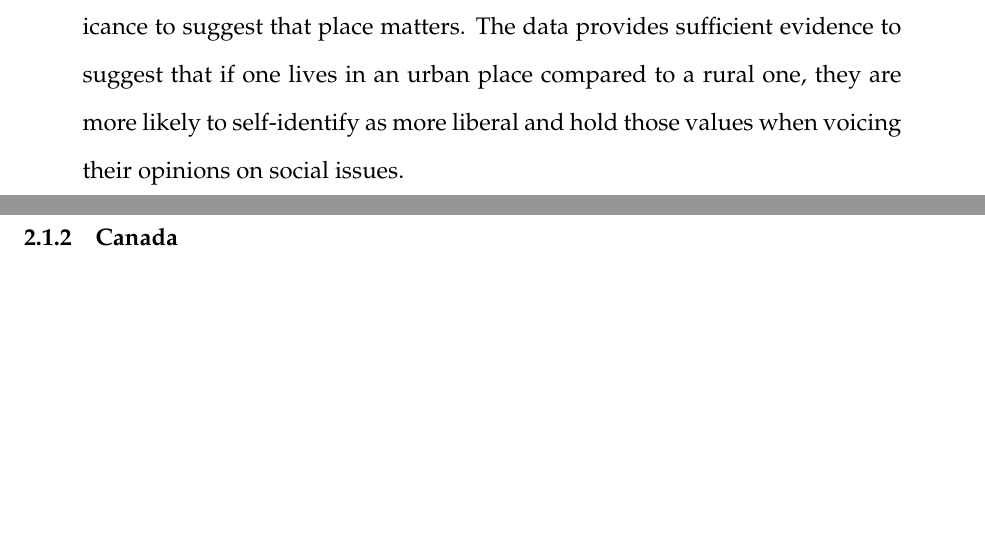
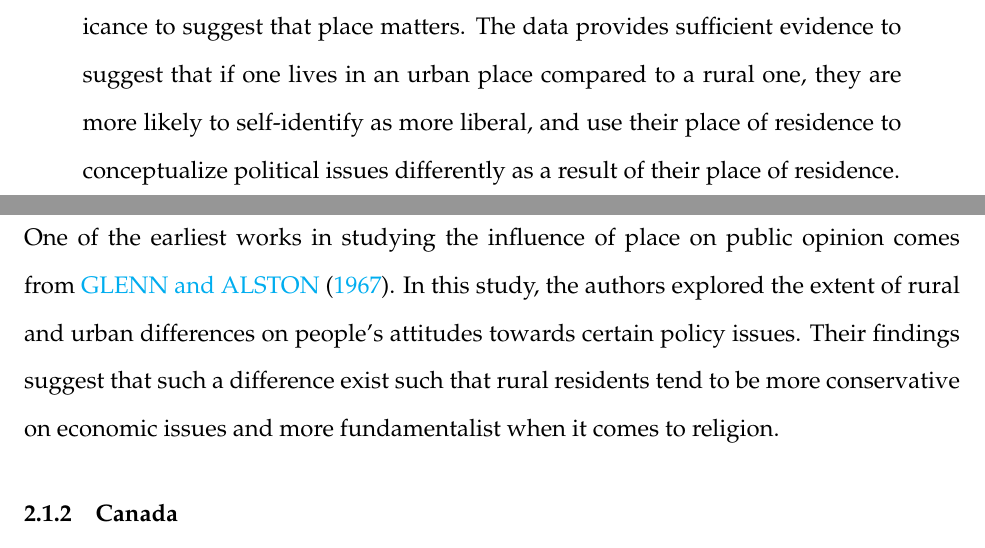
Before and after one commit to jacklreilly/CompRuralPolitics, a LaTeX document (Final Paper/PaperJLin.tex): two parts of pages 2 and 9 of 53 before the commit and two parts of pages 2 and 9 of 54 after it, joined at a grey line, cut so that both start at the same text, the shorter picture padded with empty space. Compiled offline with pdfLaTeX.

Commit message:
Began US Portion fo lit review

```diff
--- a/Final Paper/PaperJLin.tex
+++ b/Final Paper/PaperJLin.tex
@@ -40,7 +40,7 @@
 \section*{Abstract} %the star stops this section from appearing in the ToC
 
 \begin{quote}
-After the 2016 election, many major new pundits pointed at Rural America as the major source of Donald Trump’s victory for the presidency. This is because, as prior research by \cite{walsh_putting_2012} for the United States and \cite{walks_city-suburban_2005} for Canada suggests, residents in rural parts of democratic countries tend to be more religious and less exposed to diversity as their urban counterparts. As a result, they are more conservative in their social views even if they may be more liberal on their fiscal ones. President Trump took advantage of this and won the hearts and minds of many voters in the Midwest and Rural South, which allowed him to secure an electoral college victory despite falling short on the popular vote. For this research project, I was interested to see if this trend extends to other developing and consolidated democracies in the world. Using the CSES Module IV data (2011-2016), I conducted regressions to test place of residence on a self-defined ideological scale and an objective ideology scale constructed using respondent opinions on various issues. By controlling for regime factors such as age and level of democracy, I find statistical significance to suggest that place matters. The data provides sufficient evidence to suggest that if one lives in an urban place compared to a rural one, they are more likely to self-identify as more liberal and hold those values when voicing their opinions on social issues.
+After the 2016 election, many major new pundits pointed at Rural America as the major source of Donald Trump’s victory for the presidency. This is because, as prior research by \cite{walsh_putting_2012} for the United States and \cite{walks_city-suburban_2005} for Canada suggests, residents in rural parts of democratic countries tend to be more religious and less exposed to diversity as their urban counterparts. As a result, they are more conservative in their social views even if they may be more liberal on their fiscal ones. President Trump took advantage of this and won the hearts and minds of many voters in the Midwest and Rural South, which allowed him to secure an electoral college victory despite falling short on the popular vote. For this research project, I was interested to see if this trend extends to other developing and consolidated democracies in the world. Using the CSES Module IV data (2011-2016), I conducted regressions to test place of residence on a self-defined ideological scale and an objective ideology scale constructed using respondent opinions on various issues. By controlling for regime factors such as age and level of democracy, I find statistical significance to suggest that place matters. The data provides sufficient evidence to suggest that if one lives in an urban place compared to a rural one, they are more likely to self-identify as more liberal, and use their place of residence to conceptualize political issues differently as a result of their place of residence.
 
 \end{quote}
 \end{center}
@@ -76,6 +76,8 @@ The most popular places where literature exists for understanding the urban-rura
 
 \subsubsection{The United States}
 
+One of the earliest works in studying the influence of place on public opinion comes from \cite{glenn_rural-urban_1967}. In this study, the authors explored the extent of rural and urban differences on people's attitudes towards certain policy issues. Their findings suggest that such a difference exist such that rural residents tend to be more conservative on economic issues and more fundamentalist when it comes to religion.
+
 \subsubsection{Canada}
 
 \subsubsection{Other Countries}
```
Also changed, not shown: Final Paper/PaperJLin.pdf, Final Paper/PaperJLin.tex (2 more changed lines).
